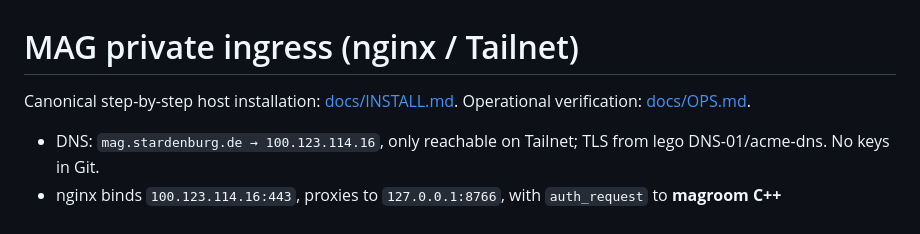
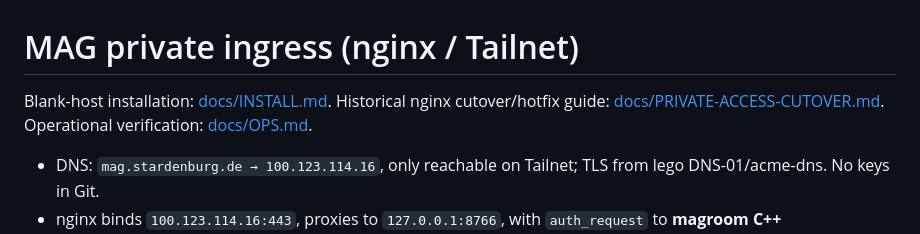
Before and after one commit to ChristianHohlfeld/mag-portable-stack, a Markdown page: ops/private-access/README.md, the part around the change. Rendered like a GitHub page.

```diff
--- a/ops/private-access/README.md
+++ b/ops/private-access/README.md
@@ -1,6 +1,6 @@
 # MAG private ingress (nginx / Tailnet)
 
-Canonical step-by-step host installation: [docs/INSTALL.md](../../docs/INSTALL.md). Operational verification: [docs/OPS.md](../../docs/OPS.md).
+Blank-host installation: [docs/INSTALL.md](../../docs/INSTALL.md). Historical nginx cutover/hotfix guide: [docs/PRIVATE-ACCESS-CUTOVER.md](../../docs/PRIVATE-ACCESS-CUTOVER.md). Operational verification: [docs/OPS.md](../../docs/OPS.md).
 
 - DNS: `mag.stardenburg.de → 100.123.114.16`, only reachable on Tailnet; TLS from lego DNS-01/acme-dns. No keys in Git.
 - nginx binds `100.123.114.16:443`, proxies to `127.0.0.1:8766`, with `auth_request` to **magroom C++** `127.0.0.1:8766/_internal/tailscale/whois`. The internal `/_mag_whois` location sets **`auth_request off`** to prevent recursive authentication. Headers `X-Tailscale-*` are overwritten, and all Whois failures deny external access. SSE buffering is disabled; app shell, SW, manifest and API responses are `no-store`.
```
Also changed, not shown: docs/CONSOLIDATION_PLAN.md (+8 -0 lines), docs/INSTALL.md (added, +132 -0 lines).
